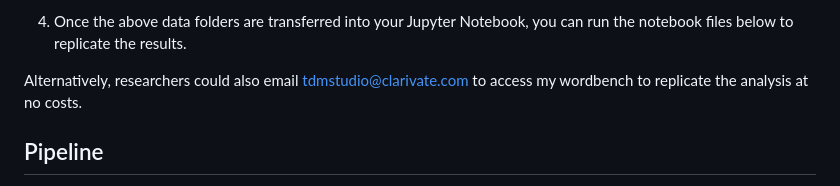
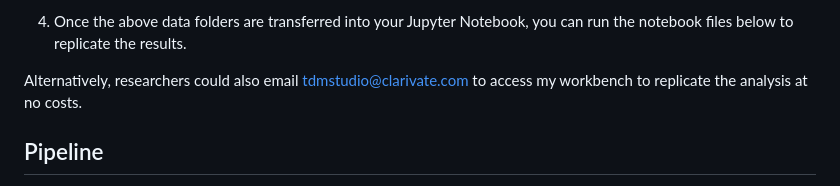
Before and after one commit to TerrenceChen/Politicization_paper, a Markdown page: README.md, the part around the change. Rendered like a GitHub page.

```diff
--- a/README.md
+++ b/README.md
@@ -18,7 +18,7 @@ A researcher wishing to reproduce this study from raw data must:
 - WashingtonPost-HistoricalNewspaper: Search and select "The Washington Post (1974-)" (ID = 47130) in Publication Titles and set Publication date between 01/01/1980 and 12/31/1986.
 4. Once the above data folders are transferred into your Jupyter Notebook, you can run the notebook files below to replicate the results.
 
-Alternatively, researchers could also email tdmstudio@clarivate.com to access my wordbench to replicate the analysis at no costs.
+Alternatively, researchers could also email tdmstudio@clarivate.com to access my workbench to replicate the analysis at no costs.
 
 
 ## Pipeline
```
